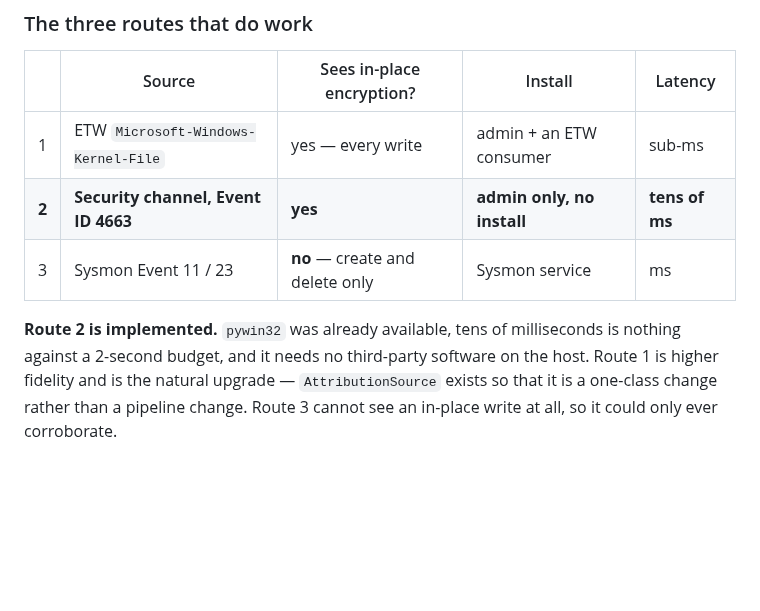
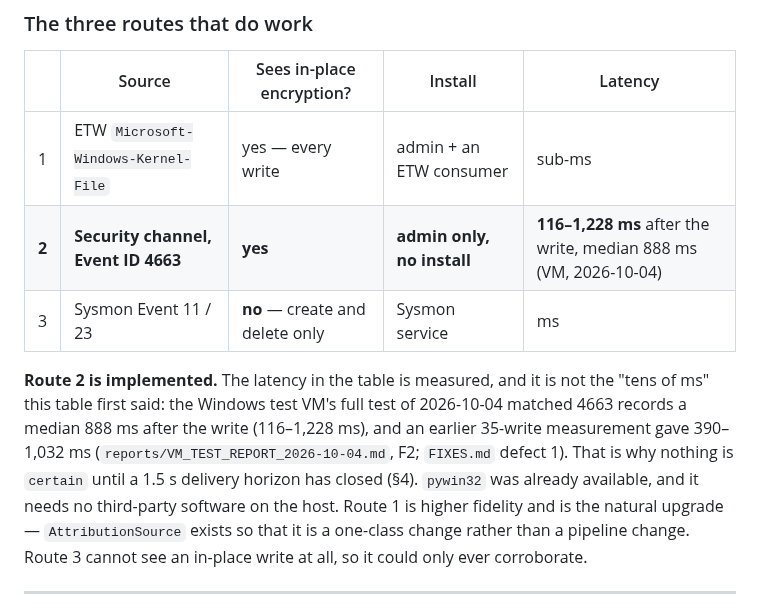
Before and after one commit to VSshashank/unified-ransomware-system, a Markdown page: docs/PROCESS_ATTRIBUTION.md, the part around the change. GitHub-like rendering; blank space fills up the shorter version.

Commit message:
docs(attribution): the 4663 route's latency is measured, not tens of ms
PROCESS_ATTRIBUTION.md section 1 gave the Security channel's latency as tens of milliseconds and called that nothing against a 2 s budget. The Windows test VM measured a median 888 ms from write to matched 4663 (116-1,228 ms) in the full test of 2026-10-04, and 390-1,032 ms over 35 writes before that, which is why nothing is certain until the 1.5 s horizon closes. The table and the paragraph now say so.

Co-Authored-By: Claude Opus 5.5 <noreply@anthropic.com>

```diff
--- a/docs/PROCESS_ATTRIBUTION.md
+++ b/docs/PROCESS_ATTRIBUTION.md
@@ -47,12 +47,17 @@ implemented here and should not be.
 | | Source | Sees in-place encryption? | Install | Latency |
 |---|---|---|---|---|
 | 1 | ETW `Microsoft-Windows-Kernel-File` | yes — every write | admin + an ETW consumer | sub-ms |
-| **2** | **Security channel, Event ID 4663** | **yes** | **admin only, no install** | **tens of ms** |
+| **2** | **Security channel, Event ID 4663** | **yes** | **admin only, no install** | **116–1,228 ms** after the write, median 888 ms (VM, 2026-10-04) |
 | 3 | Sysmon Event 11 / 23 | **no** — create and delete only | Sysmon service | ms |
 
-**Route 2 is implemented.** `pywin32` was already available, tens of
-milliseconds is nothing against a 2-second budget, and it needs no third-party
-software on the host. Route 1 is higher fidelity and is the natural upgrade —
+**Route 2 is implemented.** The latency in the table is measured, and it is not
+the "tens of ms" this table first said: the Windows test VM's full test of
+2026-10-04 matched 4663 records a median 888 ms after the write (116–1,228 ms),
+and an earlier 35-write measurement gave 390–1,032 ms
+(`reports/VM_TEST_REPORT_2026-10-04.md`, F2; `FIXES.md` defect 1). That is
+why nothing is `certain` until a 1.5 s delivery horizon has closed (§4).
+`pywin32` was already available, and it needs no third-party software on the
+host. Route 1 is higher fidelity and is the natural upgrade —
 `AttributionSource` exists so that it is a one-class change rather than a
 pipeline change. Route 3 cannot see an in-place write at all, so it could only
 ever corroborate.
```
